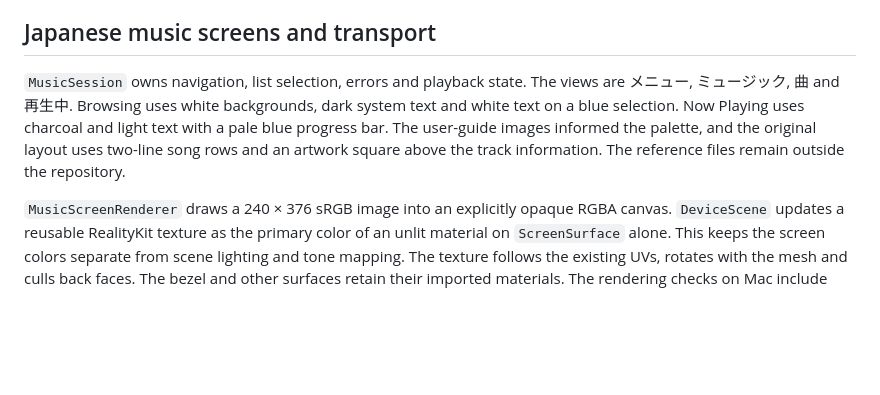
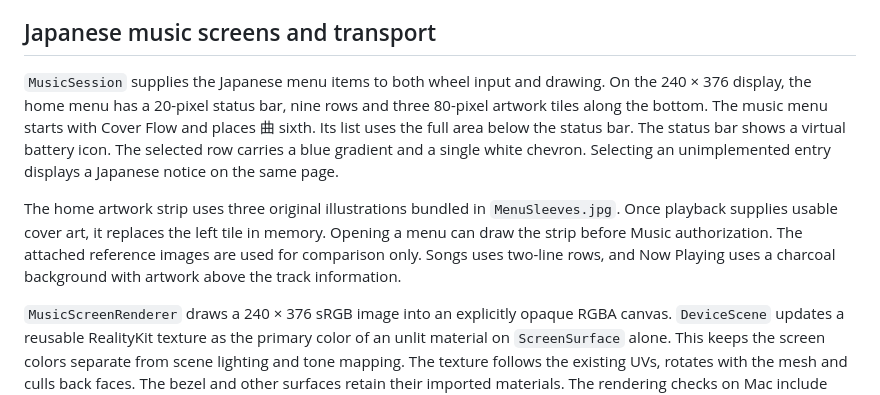
Before and after one commit to okuda1506/nanodesk, a Markdown page: docs/ARCHITECTURE.md, the part around the change. GitHub-like rendering; blank space fills up the shorter version.

```diff
--- a/docs/ARCHITECTURE.md
+++ b/docs/ARCHITECTURE.md
@@ -33,7 +33,9 @@ The USDZ uses meters with +Y up and +Z toward the viewer. Its axis-aligned bound
 
 ## Japanese music screens and transport
 
-`MusicSession` owns navigation, list selection, errors and playback state. The views are メニュー, ミュージック, 曲 and 再生中. Browsing uses white backgrounds, dark system text and white text on a blue selection. Now Playing uses charcoal and light text with a pale blue progress bar. The user-guide images informed the palette, and the original layout uses two-line song rows and an artwork square above the track information. The reference files remain outside the repository.
+`MusicSession` supplies the Japanese menu items to both wheel input and drawing. On the 240 × 376 display, the home menu has a 20-pixel status bar, nine rows and three 80-pixel artwork tiles along the bottom. The music menu starts with Cover Flow and places 曲 sixth. Its list uses the full area below the status bar. The status bar shows a virtual battery icon. The selected row carries a blue gradient and a single white chevron. Selecting an unimplemented entry displays a Japanese notice on the same page.
+
+The home artwork strip uses three original illustrations bundled in `MenuSleeves.jpg`. Once playback supplies usable cover art, it replaces the left tile in memory. Opening a menu can draw the strip before Music authorization. The attached reference images are used for comparison only. Songs uses two-line rows, and Now Playing uses a charcoal background with artwork above the track information.
 
 `MusicScreenRenderer` draws a 240 × 376 sRGB image into an explicitly opaque RGBA canvas. `DeviceScene` updates a reusable RealityKit texture as the primary color of an unlit material on `ScreenSurface` alone. This keeps the screen colors separate from scene lighting and tone mapping. The texture follows the existing UVs, rotates with the mesh and culls back faces. The bezel and other surfaces retain their imported materials. The rendering checks on Mac include vertical orientation, readability at an angle and no reverse-side display.
 
```
Also changed, not shown: docs/QA_CHECKLIST.md (+2 -2 lines), docs/RISKS_AND_FINDINGS.md (+2 -0 lines), assets/runtime/MenuSleeves.jpg (added), 4 other files.
